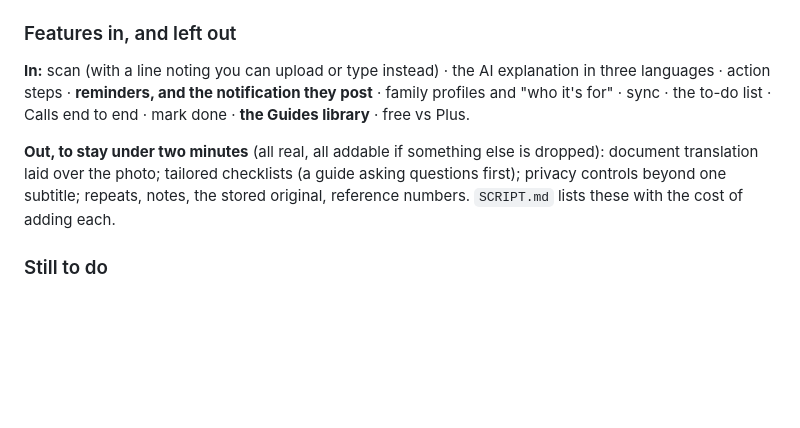
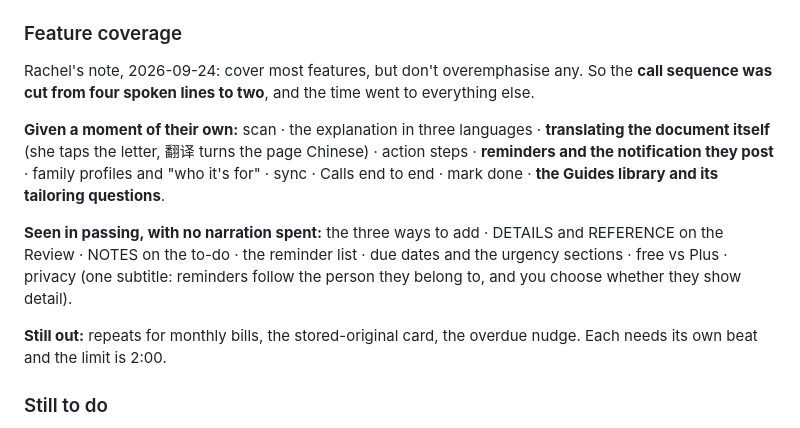
Before and after one commit to ruiqi-rachel-wang/Life_helper_app, a Markdown page: notes/shipaton_2026.md, the part around one of its changes. Drawn GitHub-style; blank space fills up the shorter version.

Commit message:
Notes: cover most of the app, and stop dwelling on the call
Rachel wanted most features covered without any of them being
overemphasised. The call sequence was the longest stretch, so it lost two
spoken lines - "every step" now carries the dreaded phone call with it,
and the calling and the answer are one line instead of two - and the time
went elsewhere.

New: reading the letter itself, translated on the phone, which is a real
feature the video had never shown. The Review now scrolls past DETAILS
and REFERENCE, the to-do carries its NOTES card, and the guides line in
the recap also shows the questions a guide asks before it builds a
checklist. Everything else is visible in passing rather than narrated.

Left out, with reasons written down: repeats, the stored-original card
and the overdue nudge.

```diff
--- a/notes/shipaton_2026.md
+++ b/notes/shipaton_2026.md
@@ -170,18 +170,26 @@ page is the real 1.1 capture.
   the daughter's phone.
 - `markDone()` completes in place, so the finale is the real `✓ COMPLETED`.
 
-### Features in, and left out
+### Feature coverage
 
-**In:** scan (with a line noting you can upload or type instead) · the AI
-explanation in three languages · action steps · **reminders, and the
-notification they post** · family profiles and "who it's for" · sync · the
-to-do list · Calls end to end · mark done · **the Guides library** · free vs Plus.
+Rachel's note, 2026-09-24: cover most features, but don't overemphasise any.
+So the **call sequence was cut from four spoken lines to two**, and the time
+went to everything else.
 
-**Out, to stay under two minutes** (all real, all addable if something else is
-dropped): document translation laid over the photo; tailored checklists (a guide
-asking questions first); privacy controls beyond one subtitle; repeats, notes,
-the stored original, reference numbers. `SCRIPT.md` lists these with the cost of
-adding each.
+**Given a moment of their own:** scan · the explanation in three languages ·
+**translating the document itself** (she taps the letter, 翻译 turns the page
+Chinese) · action steps · **reminders and the notification they post** · family
+profiles and "who it's for" · sync · Calls end to end · mark done · **the Guides
+library and its tailoring questions**.
+
+**Seen in passing, with no narration spent:** the three ways to add · DETAILS
+and REFERENCE on the Review · NOTES on the to-do · the reminder list · due
+dates and the urgency sections · free vs Plus · privacy (one subtitle:
+reminders follow the person they belong to, and you choose whether they show
+detail).
+
+**Still out:** repeats for monthly bills, the stored-original card, the overdue
+nudge. Each needs its own beat and the limit is 2:00.
 
 ### Still to do
 
```
Also changed, not shown: other parts of notes/shipaton_2026.md (+1 -1 lines).
